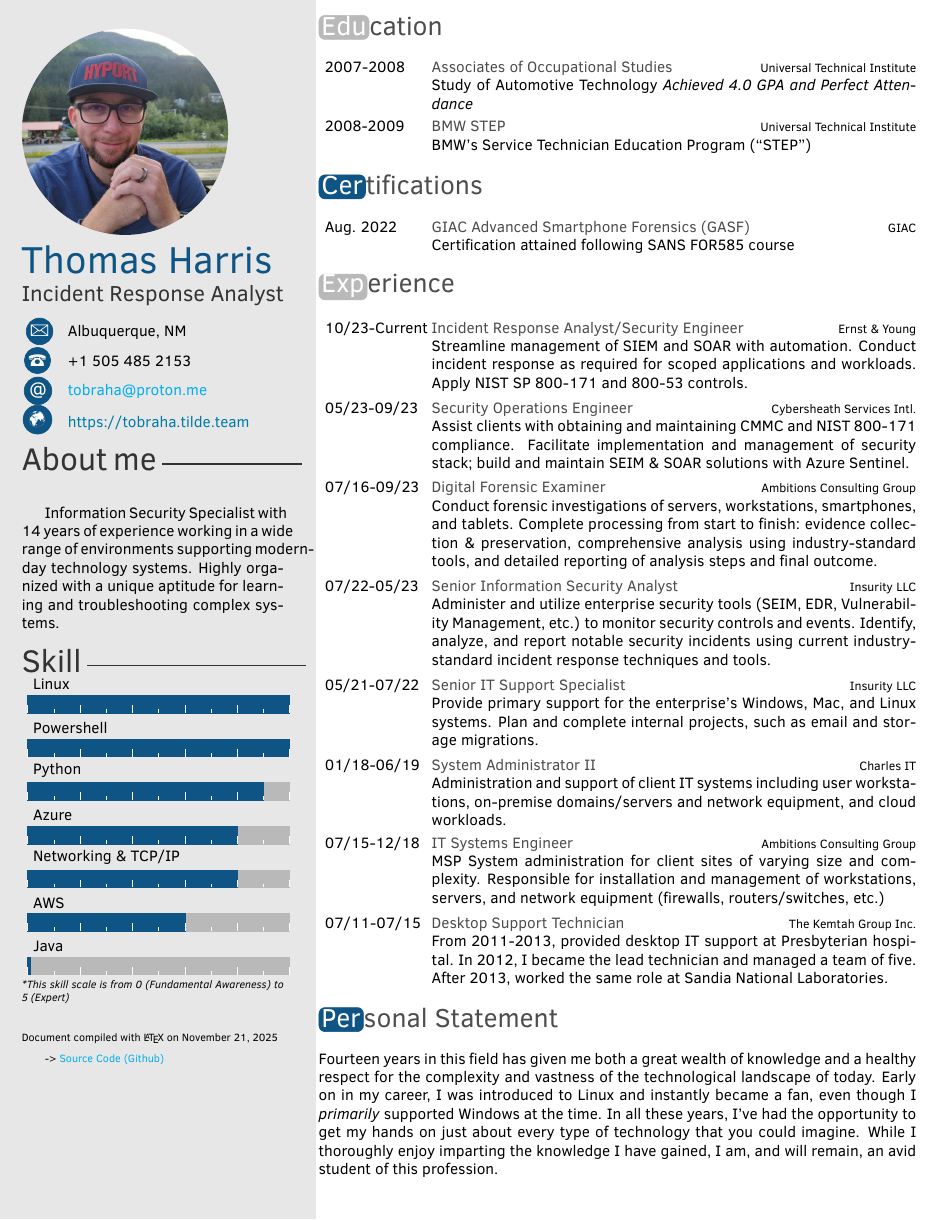
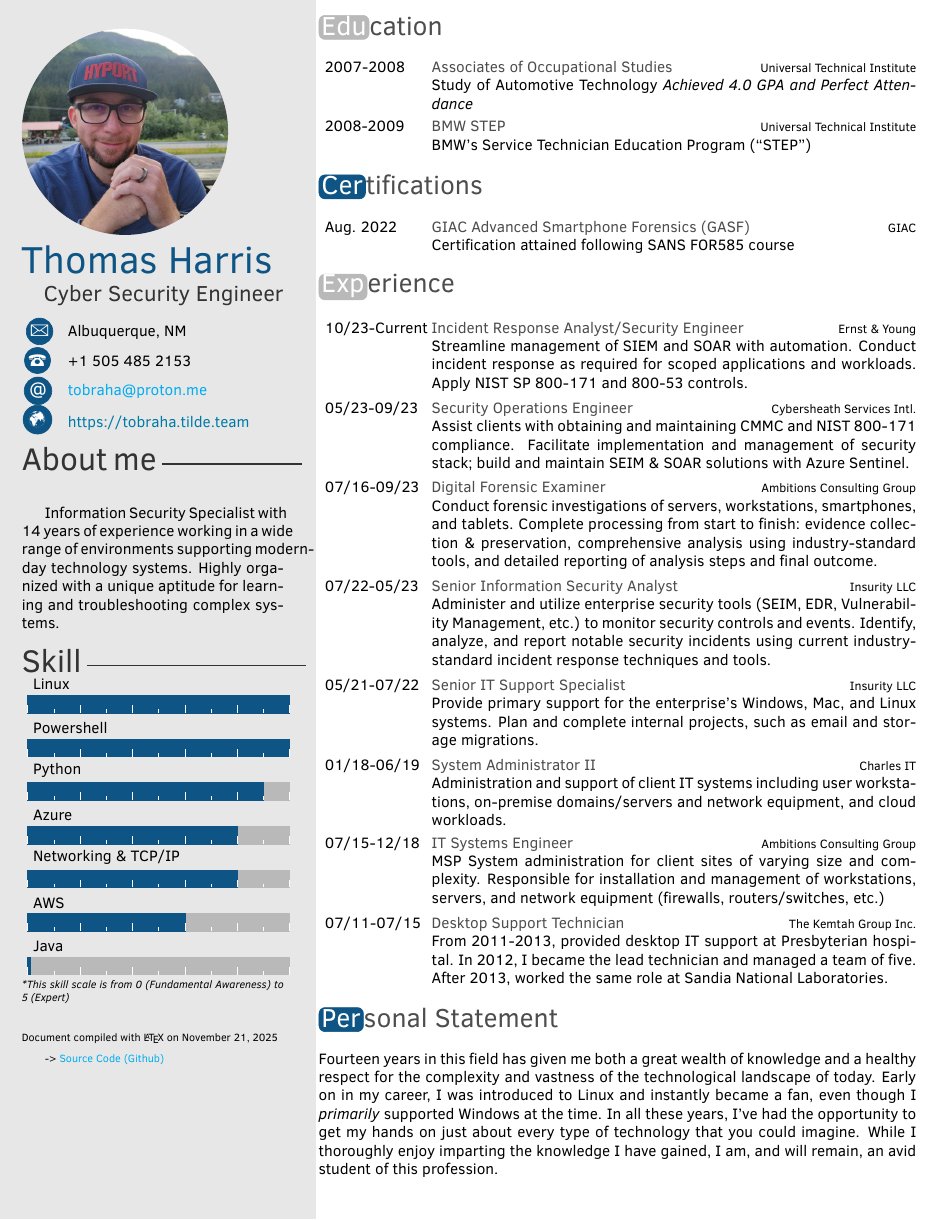
Before and after one commit to tobraha/Resume, a LaTeX CV (tharris_cv.tex): the whole page. Compiled offline with pdfLaTeX.

Commit message:
update title; comment spacing

```diff
--- a/tharris_cv.tex
+++ b/tharris_cv.tex
@@ -16,13 +16,13 @@
 %% PROFILE SIDE BAR %%
 %%%%%%%%%%%%%%%%%%%%%%
 % personal info
-\profilepic{images/tommy-profile.jpg}          % path of profile pic
-\cvname{Thomas Harris}                   % your name
-\cvjobtitle{Incident Response Analyst} % actual job position
-\cvaddress{Albuquerque, NM}       % address
-\cvnumberphone{+1 505 485 2153}   % telephone number
-\cvmail{tobraha@proton.me}        % e-mail
-\cvsite{https://tobraha.tilde.team} % personal site
+\profilepic{images/tommy-profile.jpg} % path of profile pic
+\cvname{Thomas Harris}                % your name
+\cvjobtitle{Cyber Security Engineer}  % actual job position
+\cvaddress{Albuquerque, NM}           % address
+\cvnumberphone{+1 505 485 2153}       % telephone number
+\cvmail{tobraha@proton.me}            % e-mail
+\cvsite{https://tobraha.tilde.team}   % personal site
 
 \aboutme{
 
```
